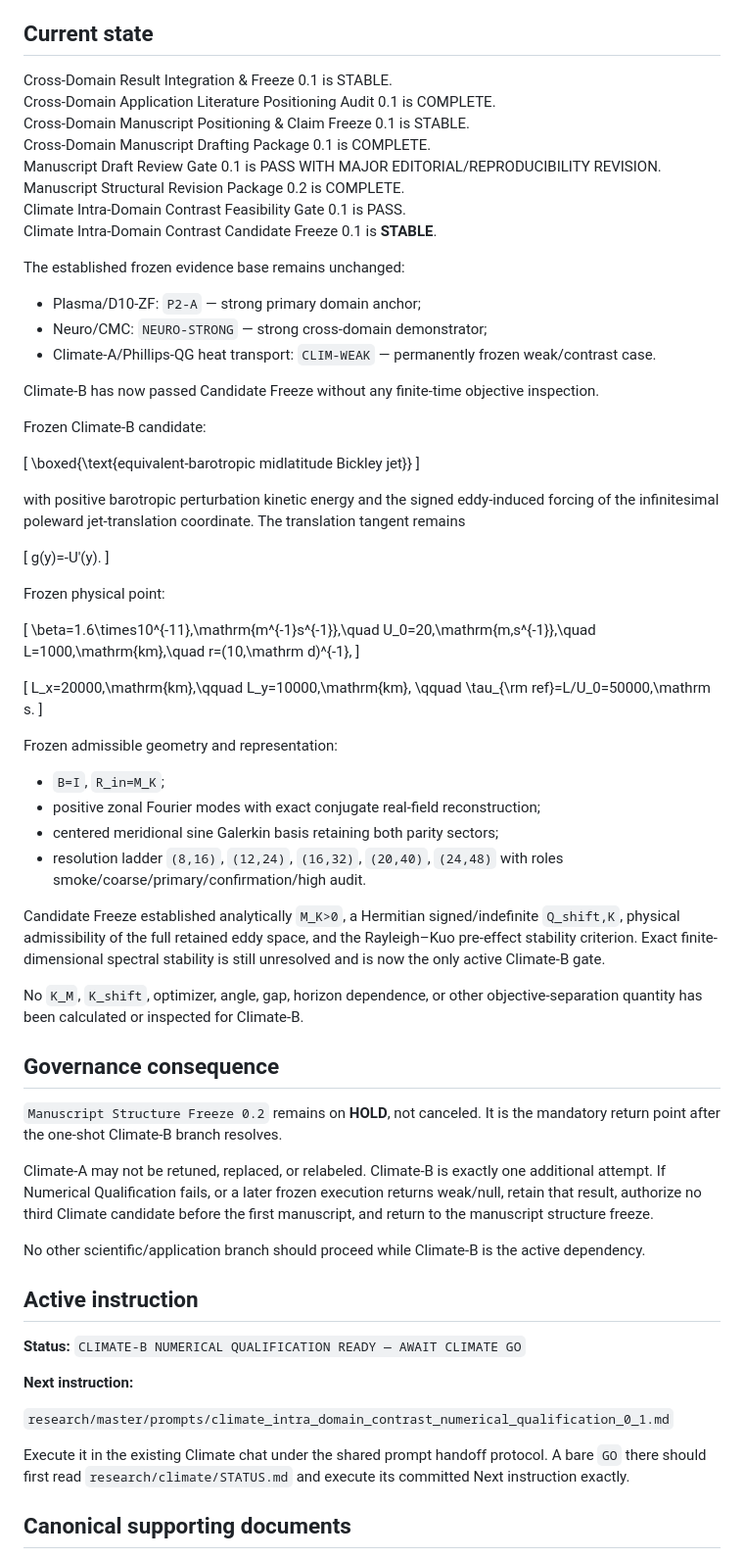
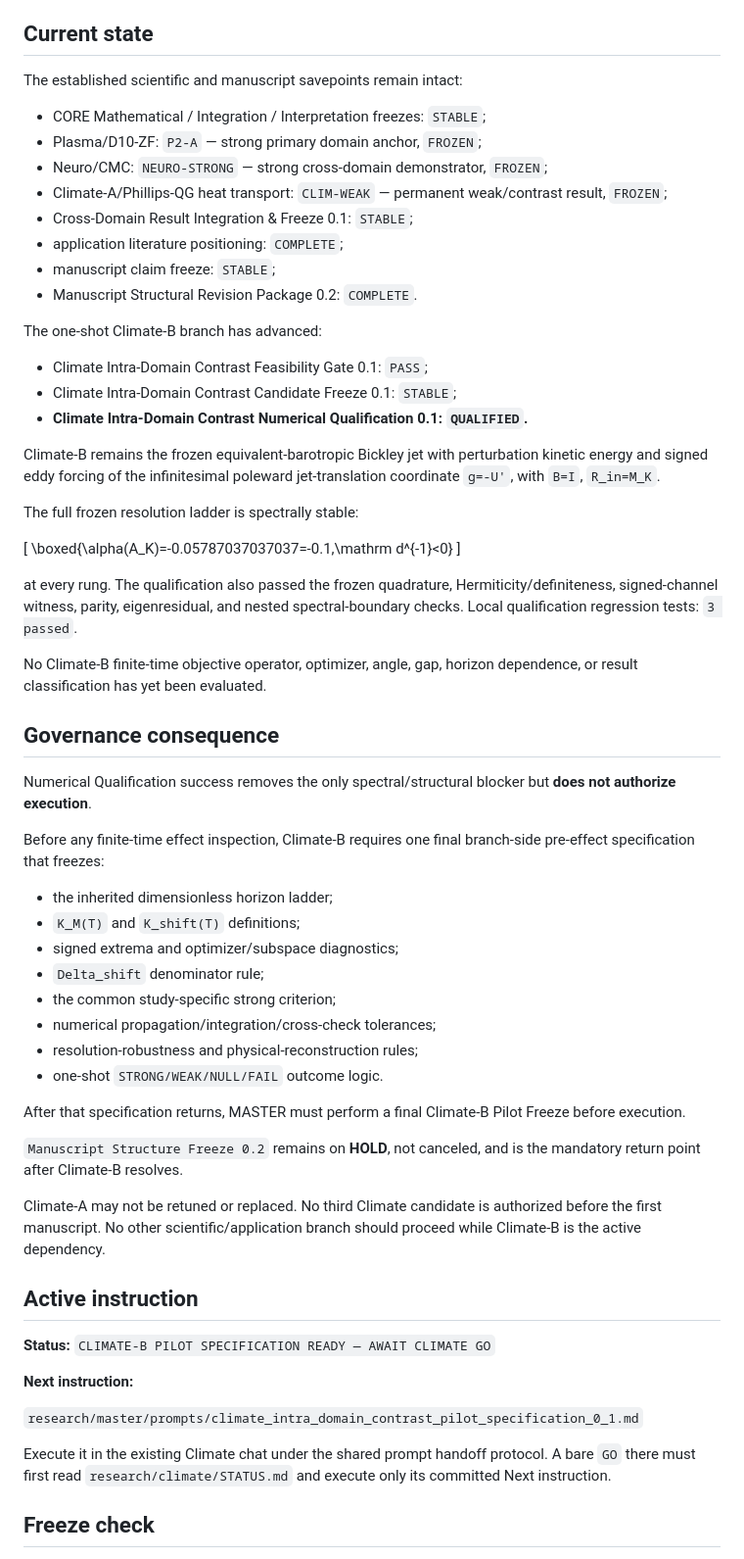
Before and after one commit to twkroll/nonmodal-flux, a Markdown page: research/master/STATUS.md, the part around one of its changes. Shown at 98% size. Rendered like a GitHub page.

Commit message:
research: advance MASTER after Climate-B qualification

```diff
--- a/research/master/STATUS.md
+++ b/research/master/STATUS.md
@@ -5,77 +5,65 @@
 
 ## Current state
 
-Cross-Domain Result Integration & Freeze 0.1 is STABLE.
-Cross-Domain Application Literature Positioning Audit 0.1 is COMPLETE.
-Cross-Domain Manuscript Positioning & Claim Freeze 0.1 is STABLE.
-Cross-Domain Manuscript Drafting Package 0.1 is COMPLETE.
-Manuscript Draft Review Gate 0.1 is PASS WITH MAJOR EDITORIAL/REPRODUCIBILITY REVISION.
-Manuscript Structural Revision Package 0.2 is COMPLETE.
-Climate Intra-Domain Contrast Feasibility Gate 0.1 is PASS.
-Climate Intra-Domain Contrast Candidate Freeze 0.1 is **STABLE**.
+The established scientific and manuscript savepoints remain intact:
 
-The established frozen evidence base remains unchanged:
+- CORE Mathematical / Integration / Interpretation freezes: `STABLE`;
+- Plasma/D10-ZF: `P2-A` — strong primary domain anchor, `FROZEN`;
+- Neuro/CMC: `NEURO-STRONG` — strong cross-domain demonstrator, `FROZEN`;
+- Climate-A/Phillips-QG heat transport: `CLIM-WEAK` — permanent weak/contrast result, `FROZEN`;
+- Cross-Domain Result Integration & Freeze 0.1: `STABLE`;
+- application literature positioning: `COMPLETE`;
+- manuscript claim freeze: `STABLE`;
+- Manuscript Structural Revision Package 0.2: `COMPLETE`.
 
-- Plasma/D10-ZF: `P2-A` — strong primary domain anchor;
-- Neuro/CMC: `NEURO-STRONG` — strong cross-domain demonstrator;
-- Climate-A/Phillips-QG heat transport: `CLIM-WEAK` — permanently frozen weak/contrast case.
+The one-shot Climate-B branch has advanced:
 
-Climate-B has now passed Candidate Freeze without any finite-time objective inspection.
+- Climate Intra-Domain Contrast Feasibility Gate 0.1: `PASS`;
+- Climate Intra-Domain Contrast Candidate Freeze 0.1: `STABLE`;
+- **Climate Intra-Domain Contrast Numerical Qualification 0.1: `QUALIFIED`.**
 
-Frozen Climate-B candidate:
+Climate-B remains the frozen equivalent-barotropic Bickley jet with perturbation kinetic energy and signed eddy forcing of the infinitesimal poleward jet-translation coordinate `g=-U'`, with `B=I`, `R_in=M_K`.
+
+The full frozen resolution ladder is spectrally stable:
 
 \[
-\boxed{\text{equivalent-barotropic midlatitude Bickley jet}}
+\boxed{\alpha(A_K)=-0.05787037037037=-0.1\,\mathrm d^{-1}<0}
 \]
 
-with positive barotropic perturbation kinetic energy and the signed eddy-induced forcing of the infinitesimal poleward jet-translation coordinate. The translation tangent remains
+at every rung. The qualification also passed the frozen quadrature, Hermiticity/definiteness, signed-channel witness, parity, eigenresidual, and nested spectral-boundary checks. Local qualification regression tests: `3 passed`.
 
-\[
-g(y)=-U'(y).
-\]
-
-Frozen physical point:
-
-\[
-\beta=1.6\times10^{-11}\,\mathrm{m^{-1}s^{-1}},\quad
-U_0=20\,\mathrm{m\,s^{-1}},\quad
-L=1000\,\mathrm{km},\quad
-r=(10\,\mathrm d)^{-1},
-\]
-
-\[
-L_x=20000\,\mathrm{km},\qquad L_y=10000\,\mathrm{km},
-\qquad \tau_{\rm ref}=L/U_0=50000\,\mathrm s.
-\]
-
-Frozen admissible geometry and representation:
-
-- `B=I`, `R_in=M_K`;
-- positive zonal Fourier modes with exact conjugate real-field reconstruction;
-- centered meridional sine Galerkin basis retaining both parity sectors;
-- resolution ladder `(8,16)`, `(12,24)`, `(16,32)`, `(20,40)`, `(24,48)` with roles smoke/coarse/primary/confirmation/high audit.
-
-Candidate Freeze established analytically `M_K>0`, a Hermitian signed/indefinite `Q_shift,K`, physical admissibility of the full retained eddy space, and the Rayleigh–Kuo pre-effect stability criterion. Exact finite-dimensional spectral stability is still unresolved and is now the only active Climate-B gate.
-
-No `K_M`, `K_shift`, optimizer, angle, gap, horizon dependence, or other objective-separation quantity has been calculated or inspected for Climate-B.
+No Climate-B finite-time objective operator, optimizer, angle, gap, horizon dependence, or result classification has yet been evaluated.
 
 ## Governance consequence
 
-`Manuscript Structure Freeze 0.2` remains on **HOLD**, not canceled. It is the mandatory return point after the one-shot Climate-B branch resolves.
+Numerical Qualification success removes the only spectral/structural blocker but **does not authorize execution**.
 
-Climate-A may not be retuned, replaced, or relabeled. Climate-B is exactly one additional attempt. If Numerical Qualification fails, or a later frozen execution returns weak/null, retain that result, authorize no third Climate candidate before the first manuscript, and return to the manuscript structure freeze.
+Before any finite-time effect inspection, Climate-B requires one final branch-side pre-effect specification that freezes:
 
-No other scientific/application branch should proceed while Climate-B is the active dependency.
+- the inherited dimensionless horizon ladder;
+- `K_M(T)` and `K_shift(T)` definitions;
+- signed extrema and optimizer/subspace diagnostics;
+- `Delta_shift` denominator rule;
+- the common study-specific strong criterion;
+- numerical propagation/integration/cross-check tolerances;
+- resolution-robustness and physical-reconstruction rules;
+- one-shot `STRONG/WEAK/NULL/FAIL` outcome logic.
+
+After that specification returns, MASTER must perform a final Climate-B Pilot Freeze before execution.
+
+`Manuscript Structure Freeze 0.2` remains on **HOLD**, not canceled, and is the mandatory return point after Climate-B resolves.
+
+Climate-A may not be retuned or replaced. No third Climate candidate is authorized before the first manuscript. No other scientific/application branch should proceed while Climate-B is the active dependency.
 
 ## Active instruction
 
-**Status:** `CLIMATE-B NUMERICAL QUALIFICATION READY — AWAIT CLIMATE GO`
+**Status:** `CLIMATE-B PILOT SPECIFICATION READY — AWAIT CLIMATE GO`
 
 **Next instruction:**
 
-`research/master/prompts/climate_intra_domain_contrast_numerical_qualification_0_1.md`
+`research/master/prompts/climate_intra_domain_contrast_pilot_specification_0_1.md`
 
-Execute it in the existing Climate chat under the shared prompt handoff protocol. A bare `GO` there should first read `research/climate/STATUS.md` and execute its committed Next instruction exactly.
+Execute it in the existing Climate chat under the shared prompt handoff protocol. A bare `GO` there must first read `research/climate/STATUS.md` and execute only its committed Next instruction.
 
-## Canonical supporting documents
+## Freeze check
 
```
Also changed, not shown: other parts of research/master/STATUS.md (+35 -8 lines).
